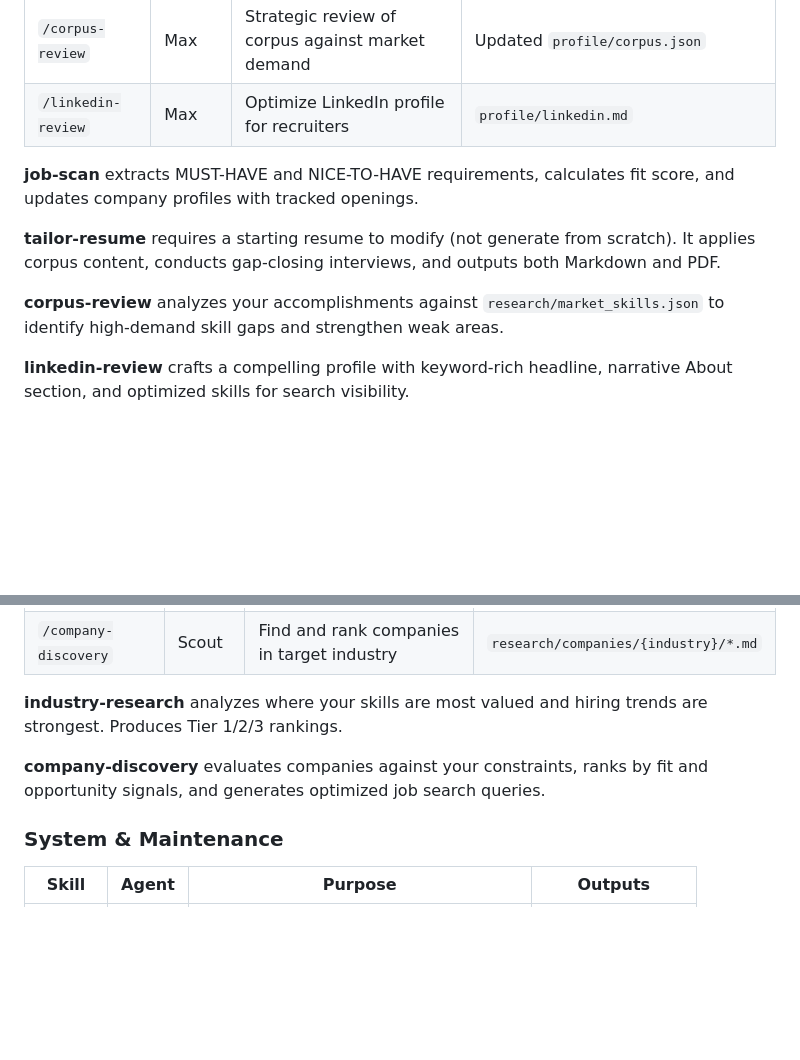
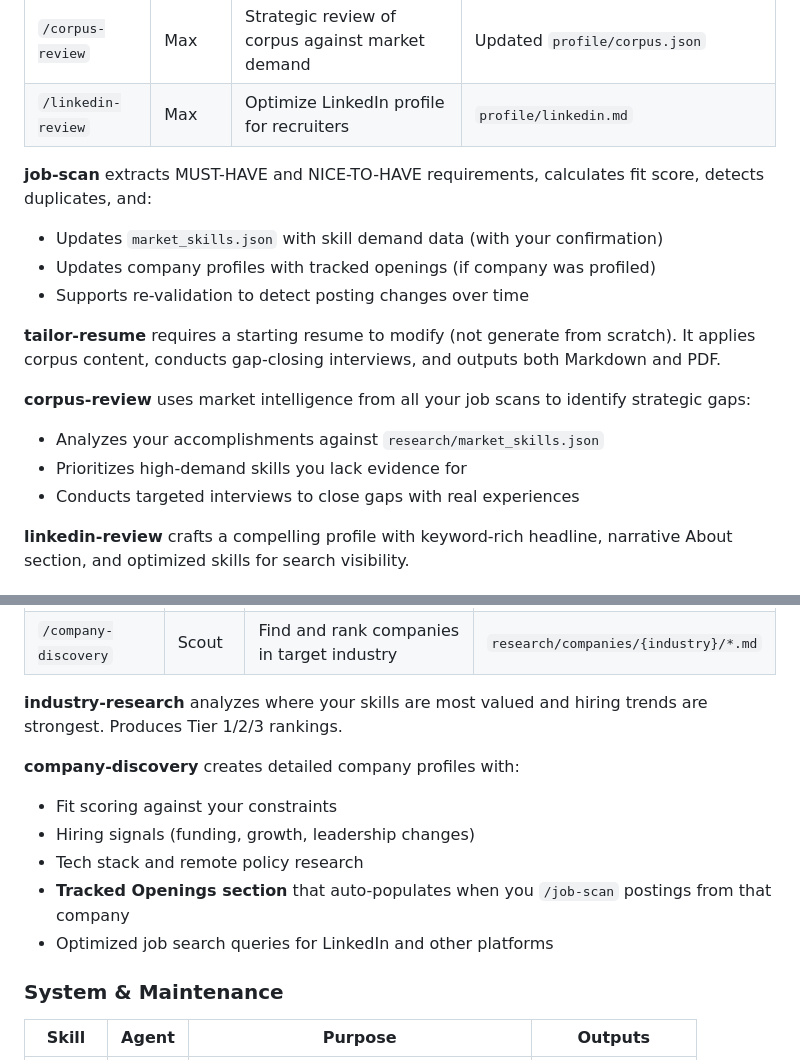
Before and after one commit to shindo107/job-coach-and-scout, a Markdown page: README.md, 2 parts joined by grey strips. Rendered like a GitHub page; blank space fills up the shorter version.

Commit message:
updated readme again

```diff
--- a/README.md
+++ b/README.md
@@ -96,11 +96,17 @@ Load a persona for freeform conversation without running a specific workflow.
 | `/corpus-review` | Max | Strategic review of corpus against market demand | Updated `profile/corpus.json` |
 | `/linkedin-review` | Max | Optimize LinkedIn profile for recruiters | `profile/linkedin.md` |
 
-**job-scan** extracts MUST-HAVE and NICE-TO-HAVE requirements, calculates fit score, and updates company profiles with tracked openings.
+**job-scan** extracts MUST-HAVE and NICE-TO-HAVE requirements, calculates fit score, detects duplicates, and:
+- Updates `market_skills.json` with skill demand data (with your confirmation)
+- Updates company profiles with tracked openings (if company was profiled)
+- Supports re-validation to detect posting changes over time
 
 **tailor-resume** requires a starting resume to modify (not generate from scratch). It applies corpus content, conducts gap-closing interviews, and outputs both Markdown and PDF.
 
-**corpus-review** analyzes your accomplishments against `research/market_skills.json` to identify high-demand skill gaps and strengthen weak areas.
+**corpus-review** uses market intelligence from all your job scans to identify strategic gaps:
+- Analyzes your accomplishments against `research/market_skills.json`
+- Prioritizes high-demand skills you lack evidence for
+- Conducts targeted interviews to close gaps with real experiences
 
 **linkedin-review** crafts a compelling profile with keyword-rich headline, narrative About section, and optimized skills for search visibility.
 
@@ -121,7 +127,12 @@ Load a persona for freeform conversation without running a specific workflow.
 
 **industry-research** analyzes where your skills are most valued and hiring trends are strongest. Produces Tier 1/2/3 rankings.
 
-**company-discovery** evaluates companies against your constraints, ranks by fit and opportunity signals, and generates optimized job search queries.
+**company-discovery** creates detailed company profiles with:
+- Fit scoring against your constraints
+- Hiring signals (funding, growth, leadership changes)
+- Tech stack and remote policy research
+- **Tracked Openings section** that auto-populates when you `/job-scan` postings from that company
+- Optimized job search queries for LinkedIn and other platforms
 
 ### System & Maintenance
 
```
Also changed, not shown: other parts of README.md (+68 -0 lines).
